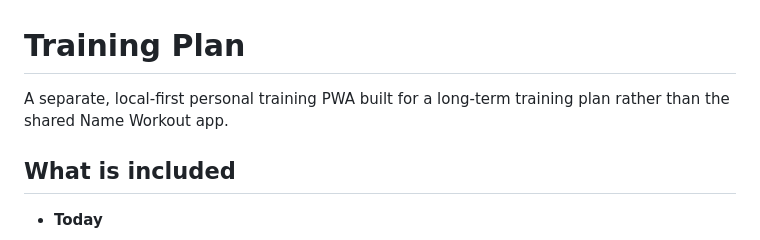
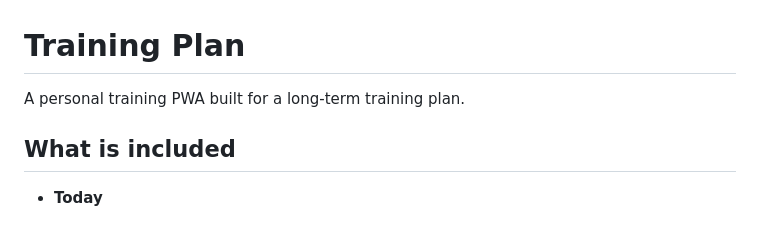
Before and after one commit to HartJeremy/Parallax, a Markdown page: README.md, the part around the change. Drawn GitHub-style.

Commit message:
Simplify description of personal training PWA

```diff
--- a/README.md
+++ b/README.md
@@ -1,6 +1,6 @@
 # Training Plan
 
-A separate, local-first personal training PWA built for a long-term training plan rather than the shared Name Workout app.
+A personal training PWA built for a long-term training plan.
 
 ## What is included
 
```
